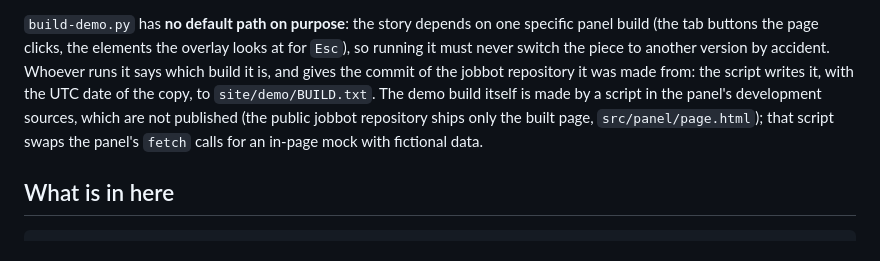
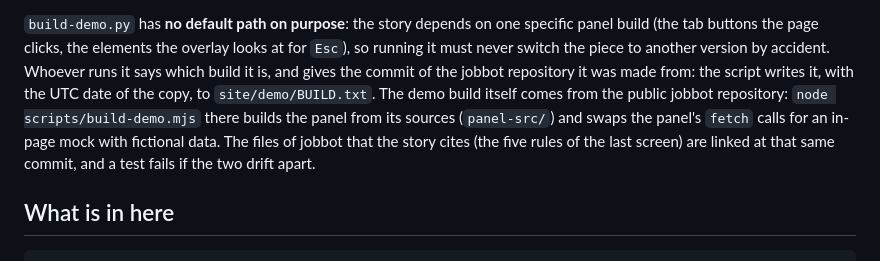
Before and after one commit to gonzalo-rosas-rojas/jobbot-showcase, a Markdown page: README.md, the part around one of its changes. GitHub-like rendering.

```diff
--- a/README.md
+++ b/README.md
@@ -69,9 +69,9 @@ node scripts/media.mjs                                    # redoes the three sti
 `build-demo.py` has **no default path on purpose**: the story depends on one specific panel build (the tab buttons the page clicks,
 the elements the overlay looks at for `Esc`), so running it must never switch the piece to another version by accident. Whoever runs it
 says which build it is, and gives the commit of the jobbot repository it was made from: the script writes it, with the UTC date of the copy, to
-`site/demo/BUILD.txt`. The demo build itself is made by a script in the panel's development sources, which are not published (the public
-jobbot repository ships only the built page, `src/panel/page.html`); that script swaps the panel's `fetch` calls for an
-in-page mock with fictional data.
+`site/demo/BUILD.txt`. The demo build itself comes from the public jobbot repository: `node scripts/build-demo.mjs` there builds the
+panel from its sources (`panel-src/`) and swaps the panel's `fetch` calls for an in-page mock with fictional data. The files of jobbot
+that the story cites (the five rules of the last screen) are linked at that same commit, and a test fails if the two drift apart.
 
 ## What is in here
 
```
Also changed, not shown: other parts of README.md (+2 -2 lines), docs/DESIGN.md (+4 -3 lines), docs/shot-dawn.jpg, 6 other files.
